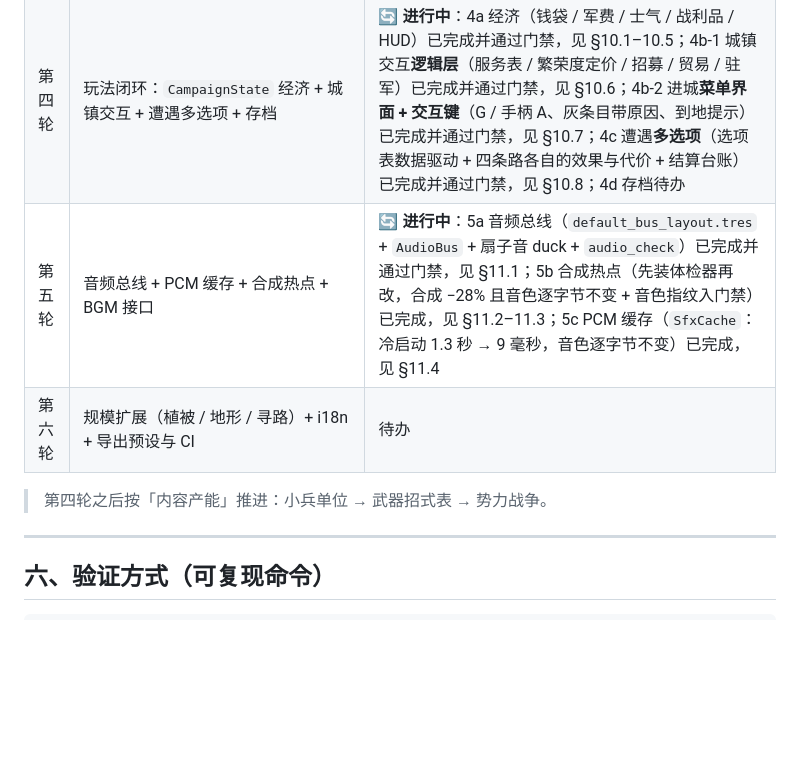
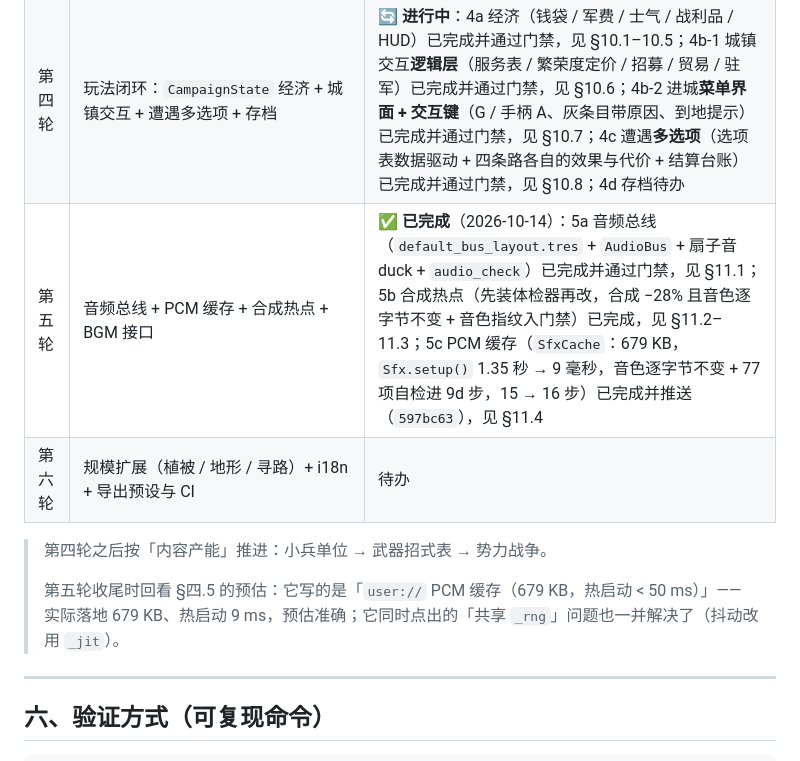
Before and after one commit to BitToNet/ai_godot_projects, a Markdown page: docs/ROADMAP.md, the part around the change. Rendered like a GitHub page; blank space fills up the shorter version.

Commit message:
docs: 第五轮（音频总线 / 合成热点 / PCM 缓存 / BGM 接口）标记为已完成
- 轮次表第五轮 → ✅ 已完成（2026-10-14），4 项交付齐全：5a 音频总线（§11.1）、
  5b 合成热点（§11.2–11.3）、5c PCM 缓存（§11.4）、BGM 接口（随 5a 落地）。
- 补一条 §四.5 预估与实际的对账：预估「679 KB / 热启动 < 50 ms」，实测 679 KB / 9 ms；
  它点出的「合成与抖动共用 _rng」问题也已解决。

```diff
--- a/docs/ROADMAP.md
+++ b/docs/ROADMAP.md
@@ -216,10 +216,13 @@
 | **第二轮** | 安全网：`tools/gen_fingerprint.gd`（原计划名 `gen_determinism_check.gd`）+ `tools/perf_probe.gd` 性能基准 + 一键门禁 `tools/run_checks.ps1` | **已完成**（2026-10-12；改动与实测见第八节） |
 | 第三轮 | 拆 `Main.gd` + 拆 `HUD.gd` + 引入 `InputMap` | ✅ **已完成**：`HUD.gd` 拆分（`eddd8c2`）、`InputMap` / `InputRouter`（`8063a9e`）、`Main.gd` 拆分四批（`a54d9d5` / `f9a09a8` / `951d3b2` / 本批，**854 → 191 行**，见 9.5）；另修掉门禁挂死隐患（工具脚本调用已改名方法 + 每步 180 s 硬超时） |
 | 第四轮 | 玩法闭环：`CampaignState` 经济 + 城镇交互 + 遭遇多选项 + 存档 | 🔄 **进行中**：4a 经济（钱袋 / 军费 / 士气 / 战利品 / HUD）已完成并通过门禁，见 §10.1–10.5；4b-1 城镇交互**逻辑层**（服务表 / 繁荣度定价 / 招募 / 贸易 / 驻军）已完成并通过门禁，见 §10.6；4b-2 进城**菜单界面 + 交互键**（G / 手柄 A、灰条目带原因、到地提示）已完成并通过门禁，见 §10.7；4c 遭遇**多选项**（选项表数据驱动 + 四条路各自的效果与代价 + 结算台账）已完成并通过门禁，见 §10.8；4d 存档待办 |
-| 第五轮 | 音频总线 + PCM 缓存 + 合成热点 + BGM 接口 | 🔄 **进行中**：5a 音频总线（`default_bus_layout.tres` + `AudioBus` + 扇子音 duck + `audio_check`）已完成并通过门禁，见 §11.1；5b 合成热点（先装体检器再改，合成 −28% 且音色逐字节不变 + 音色指纹入门禁）已完成，见 §11.2–11.3；5c PCM 缓存（`SfxCache`：冷启动 1.3 秒 → 9 毫秒，音色逐字节不变）已完成，见 §11.4 |
+| 第五轮 | 音频总线 + PCM 缓存 + 合成热点 + BGM 接口 | ✅ **已完成**（2026-10-14）：5a 音频总线（`default_bus_layout.tres` + `AudioBus` + 扇子音 duck + `audio_check`）已完成并通过门禁，见 §11.1；5b 合成热点（先装体检器再改，合成 −28% 且音色逐字节不变 + 音色指纹入门禁）已完成，见 §11.2–11.3；5c PCM 缓存（`SfxCache`：679 KB，`Sfx.setup()` 1.35 秒 → 9 毫秒，音色逐字节不变 + 77 项自检进 9d 步，15 → 16 步）已完成并推送（`597bc63`），见 §11.4 |
 | 第六轮 | 规模扩展（植被 / 地形 / 寻路）+ i18n + 导出预设与 CI | 待办 |
 
 > 第四轮之后按「内容产能」推进：小兵单位 → 武器招式表 → 势力战争。
+>
+> 第五轮收尾时回看 §四.5 的预估：它写的是「`user://` PCM 缓存（679 KB，热启动 < 50 ms）」——
+> 实际落地 679 KB、热启动 9 ms，预估准确；它同时点出的「共享 `_rng`」问题也一并解决了（抖动改用 `_jit`）。
 
 ---
 
```
